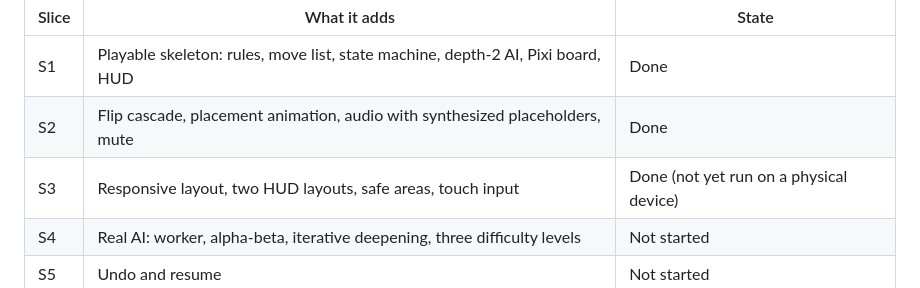
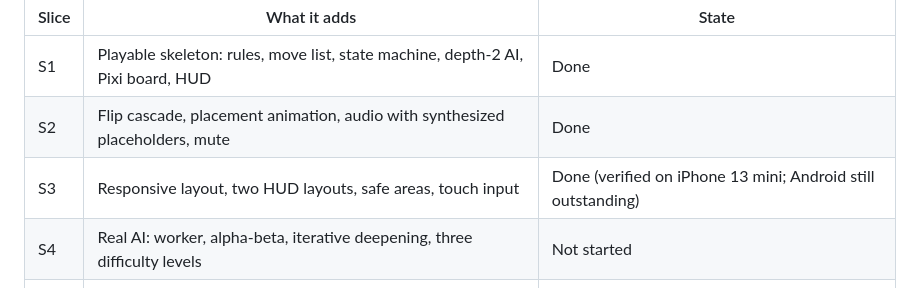
Before and after one commit to skogdoom/othello, a Markdown page: README.md, the part around the change. Drawn GitHub-style.

Commit message:
Mark S3 device verification: iPhone confirmed, Android outstanding
Tested on a real iPhone 13 mini. Android is still owed before S3 is fully
closed out, per the on-device requirement in CLAUDE.md.

Co-Authored-By: Claude Sonnet 5 <noreply@anthropic.com>

```diff
--- a/README.md
+++ b/README.md
@@ -73,7 +73,7 @@ Built in vertical slices, each one playable in a browser.
 |-------|--------------|-------|
 | S1 | Playable skeleton: rules, move list, state machine, depth-2 AI, Pixi board, HUD | Done |
 | S2 | Flip cascade, placement animation, audio with synthesized placeholders, mute | Done |
-| S3 | Responsive layout, two HUD layouts, safe areas, touch input | Done (not yet run on a physical device) |
+| S3 | Responsive layout, two HUD layouts, safe areas, touch input | Done (verified on iPhone 13 mini; Android still outstanding) |
 | S4 | Real AI: worker, alpha-beta, iterative deepening, three difficulty levels | Not started |
 | S5 | Undo and resume | Not started |
 | S6 | Real sound assets | Not started |
```
